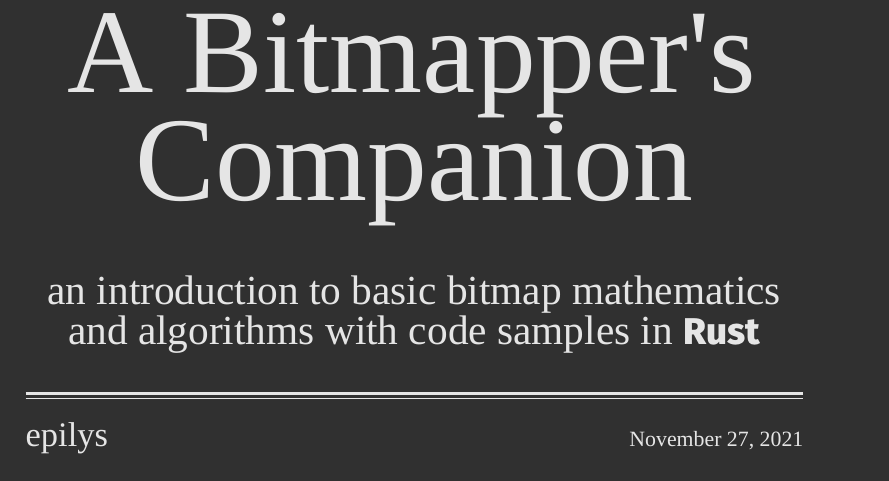
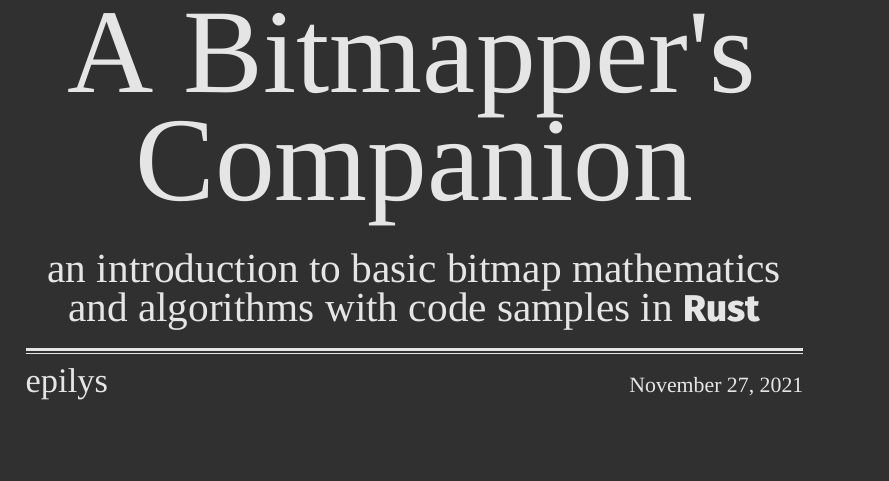
Before and after one commit to epilys/bitmappers-companion, a LaTeX thesis (bitgeom.tex): part of page 1 of 104, cut so that both start at the same text. Compiled offline with XeLaTeX; a missing font is replaced by an installed copy or a similar font.

Commit message:
Change title page margins

```diff
--- a/bitgeom.tex
+++ b/bitgeom.tex
@@ -132,12 +132,12 @@
     \rule{\textwidth}{0.4pt}\\[0.8\baselineskip]
     {\centering
     \scalebox{2.0}{\parbox{0.5\textwidth}{\centering{\reduxtitle{}\titletext{}}}}\\
-    \vspace{1.5\baselineskip}
+    \vspace{.8\baselineskip}
     {\LARGE\subtitle{}}\par
-    \vspace*{0.3\baselineskip}
+    \vspace{-0.4\baselineskip}
     }\rule{\textwidth}{1.6pt}%
     \vspace{-0.9\baselineskip}
-    \rule{\textwidth}{0.4pt}\\[0.5\baselineskip]
+    \rule{\textwidth}{0.4pt}\\[0.2\baselineskip]
     {\Large{}epilys}\hfill{\small{}\today{}}
 \vfill%
 \end{flushleft}%
```
Also changed, not shown: 1 other file.
